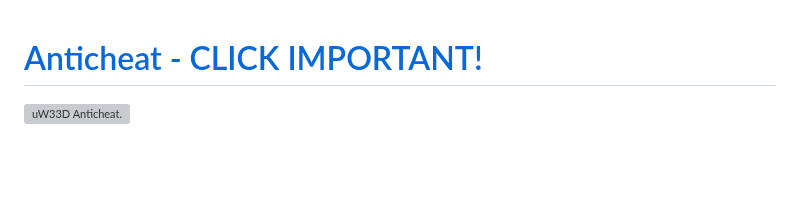
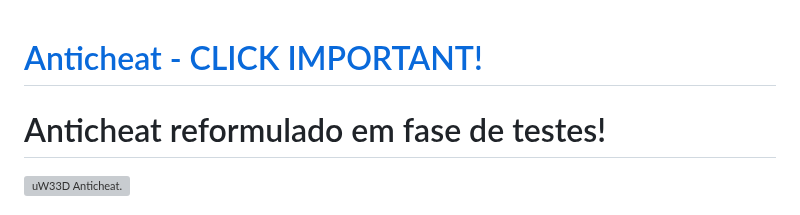
Before and after one commit to ruip005/mta_anticheat, a Markdown page: README.md, the part around the change. Rendered like a GitHub page; blank space fills up the shorter version; grey boxes are pictures that could not be loaded.

```diff
--- a/README.md
+++ b/README.md
@@ -1,4 +1,5 @@
 # [Anticheat - CLICK IMPORTANT!](https://github.com/ruip005/mta_anticheat/discussions/5)
+# Anticheat reformulado em fase de testes!
 
 ![uW33D Anticheat.](https://cdn.discordapp.com/attachments/1110700176361918545/1137505212903456808/AC.png "Anticheat")
 
```
